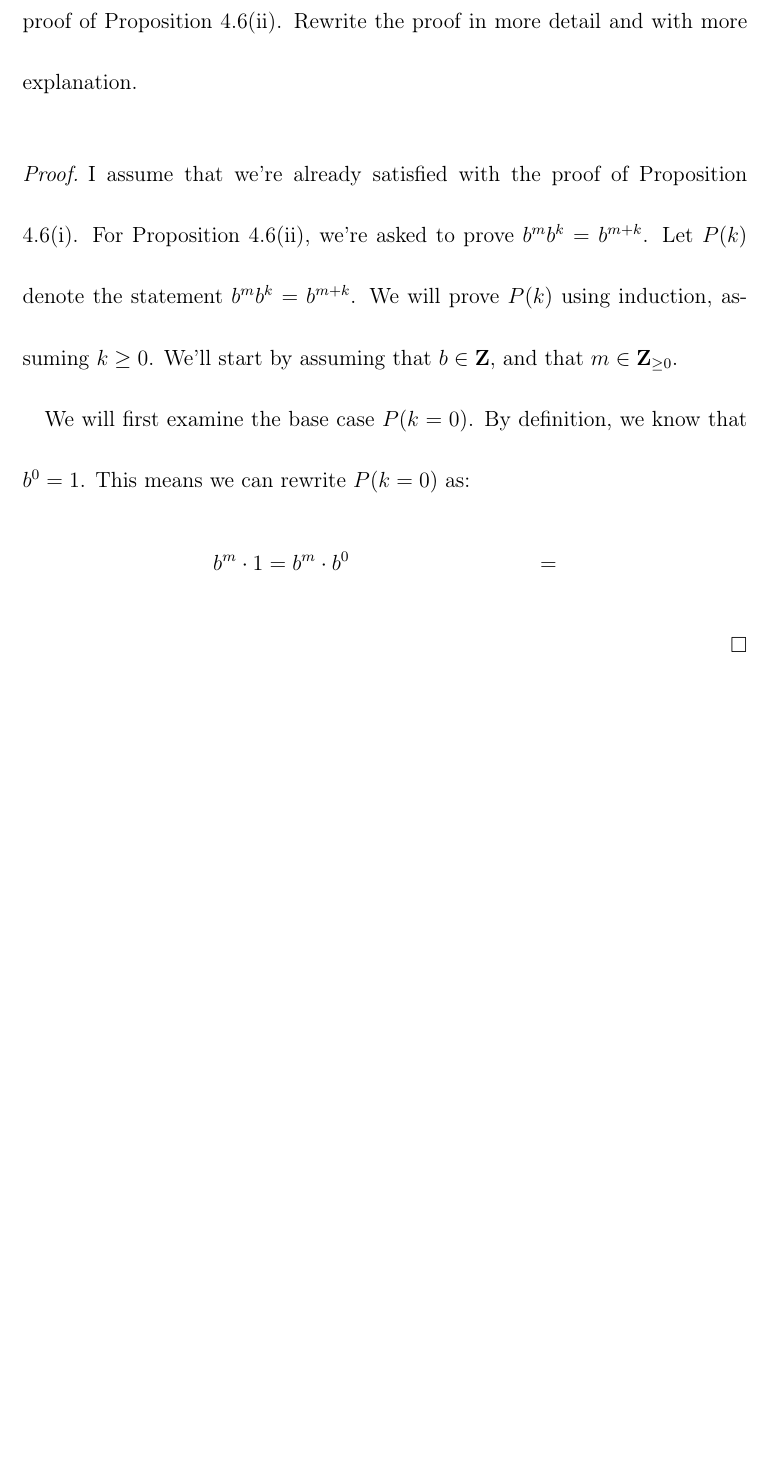
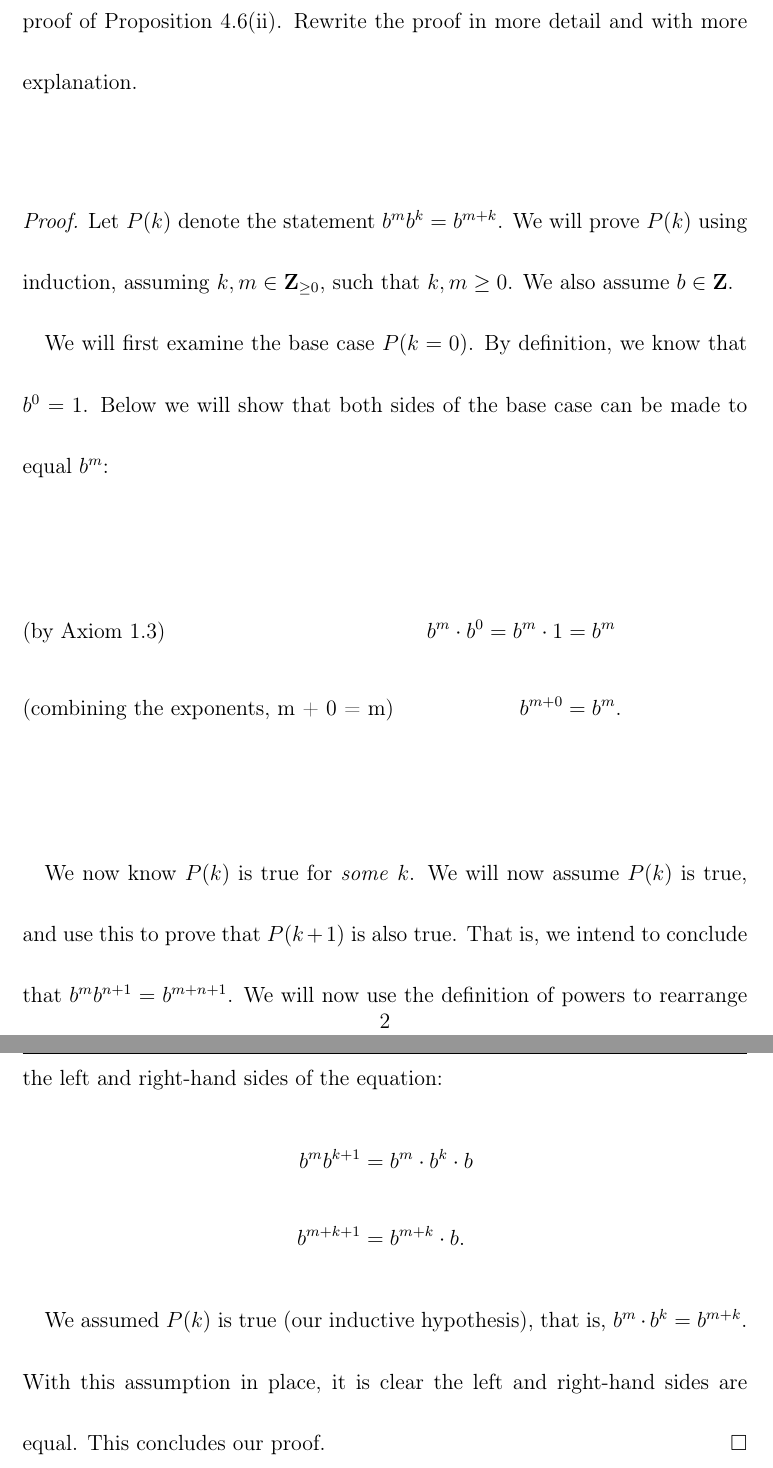
Before and after one commit to ndrewwm/math-287, a LaTeX problem sheet (homework/moorea-fa21-math-287-hw-4.tex): part of page 2 of 9 before the commit and two parts of pages 2 and 3 of 10 after it, the two joined at a grey line, cut so that both start at the same text, the shorter picture padded with empty space. Compiled offline with pdfLaTeX.

Commit message:
Done w/ 1

```diff
--- a/homework/moorea-fa21-math-287-hw-4.tex
+++ b/homework/moorea-fa21-math-287-hw-4.tex
@@ -38,12 +38,21 @@ Explain the proof of Proposition 4.6(ii). The textbook gives a proof of Proposit
 \end{exer}
 
 \begin{proof}
-I assume that we're already satisfied with the proof of Proposition 4.6(i). For Proposition 4.6(ii), we're asked to prove $b^mb^k = b^{m + k}$. Let $P(k)$ denote the statement $b^mb^k = b^{m + k}$. We will prove $P(k)$ using induction, assuming $k \geq 0$. We'll start by assuming that $b \in \bfZ$, and that $m \in \bfZ_{\geq 0}$.
+Let $P(k)$ denote the statement $b^mb^k = b^{m + k}$. We will prove $P(k)$ using induction, assuming $k, m \in \bfZ_{\geq 0}$, such that $k,m \geq 0$. We also assume $b \in \bfZ$.
 
-We will first examine the base case $P(k = 0)$. By definition, we know that $b^0 = 1$. This means we can rewrite $P(k = 0)$ as:
+We will first examine the base case $P(k = 0)$. By definition, we know that $b^0 = 1$. Below we will show that both sides of the base case can be made to equal $b^m$:
 \begin{align*}
-b^m \cdot 1 &= b^m \cdot b^0 &=
+b^m \cdot b^0 = b^m \cdot 1 &= b^m \tag{by Axiom 1.3} \\
+                  b^{m + 0} &= b^m. \tag{combining the exponents, m + 0 = m}
 \end{align*}
+
+We now know $P(k)$ is true for \emph{some} $k$. We will now assume $P(k)$ is true, and use this to prove that $P(k + 1)$ is also true. That is, we intend to conclude that $b^mb^{n + 1} = b^{m + n + 1}$. We will now use the definition of powers to rearrange the left and right-hand sides of the equation:
+\begin{align*}
+ b^mb^{k + 1} &= b^m \cdot b^k \cdot b \\
+b^{m + k + 1} &= b^{m + k} \cdot b.
+\end{align*}
+
+We assumed $P(k)$ is true (our inductive hypothesis), that is, $b^m \cdot b^k = b^{m + k}$. With this assumption in place, it is clear the left and right-hand sides are equal. This concludes our proof.
 \end{proof}
 
 %
```
Also changed, not shown: homework/moorea-fa21-math-287-hw-4.pdf, homework/moorea-fa21-math-287-hw-4.tex (8 more changed lines).
